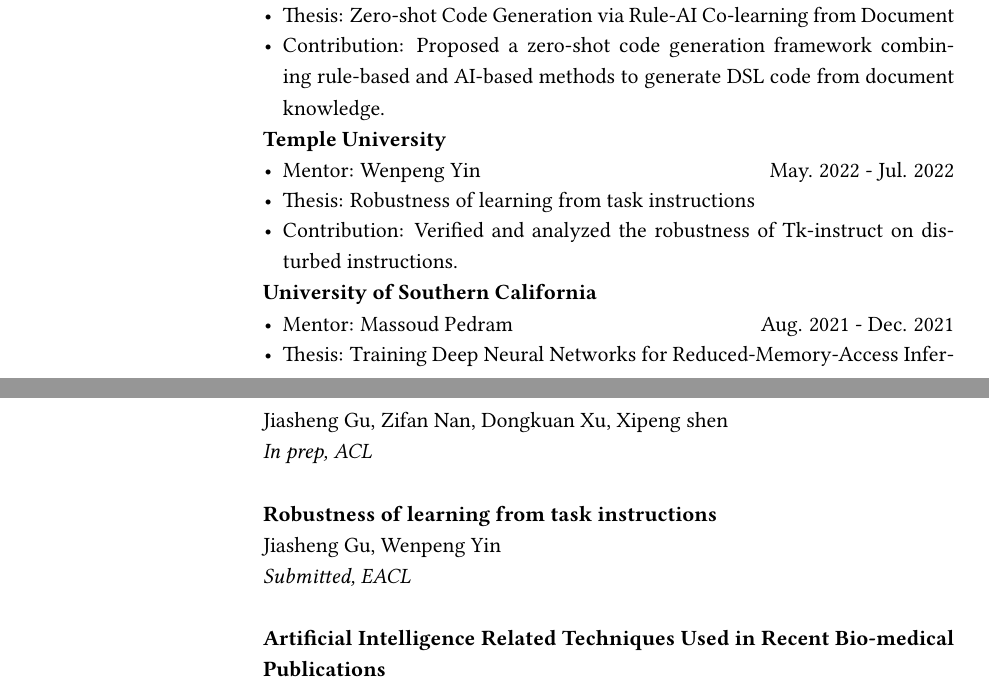
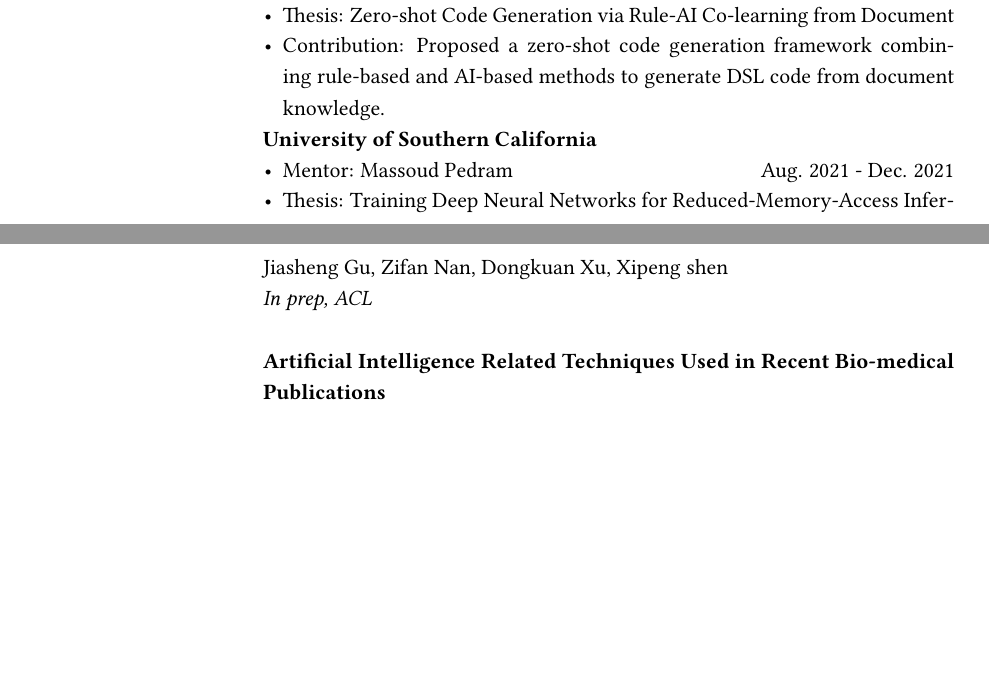
Before and after one commit to jiashenggu/Jiasheng_Gu_CV, a LaTeX CV (Jiasheng_Gu_CV.tex): two parts of pages 1 and 2 of 3 before the commit and two parts of pages 1 and 2 of 2 after it, joined at a grey line, cut so that both start at the same text, the shorter picture padded with empty space. Compiled offline with pdfLaTeX.

Commit message:
Updates from Overleaf

```diff
--- a/Jiasheng_Gu_CV.tex
+++ b/Jiasheng_Gu_CV.tex
@@ -121,11 +121,11 @@
   \end{itemize}\\
 
 
-&  \begin{itemize}[leftmargin=10pt, itemsep=-5pt, topsep=0pt,before=\textbf{Temple University}]
-    \item Mentor: Wenpeng Yin\hfill May. 2022 - Jul. 2022
-    \item Thesis: Robustness of learning from task instructions\hfill
-    \item Contribution: Verified and analyzed the robustness of Tk-instruct on disturbed instructions.
-  \end{itemize}\\
+% &  \begin{itemize}[leftmargin=10pt, itemsep=-5pt, topsep=0pt,before=\textbf{Temple University}]
+%     \item Mentor: Wenpeng Yin\hfill May. 2022 - Jul. 2022
+%     \item Thesis: Robustness of learning from task instructions\hfill
+%     \item Contribution: Verified and analyzed the robustness of Tk-instruct on disturbed instructions.
+%   \end{itemize}\\
 
 &  \begin{itemize}[leftmargin=10pt, itemsep=-5pt, topsep=0pt,before=\textbf{University of Southern California}]
     \item Mentor: Massoud Pedram\hfill Aug. 2021 - Dec. 2021
@@ -156,10 +156,10 @@
 & \\
 
 
-& \textbf{Robustness of learning from task instructions} \\
-& Jiasheng Gu, Wenpeng Yin \\
-& \textit{Submitted, EACL}\\
-& \\
+% & \textbf{Robustness of learning from task instructions} \\
+% & Jiasheng Gu, Wenpeng Yin \\
+% & \textit{Submitted, EACL}\\
+% & \\
 
 & \textbf{Artificial Intelligence Related Techniques Used in Recent Bio-medical Publications} \\
 & Jiasheng Gu, Lili Wang, Soroush Vosoughi \\
```
